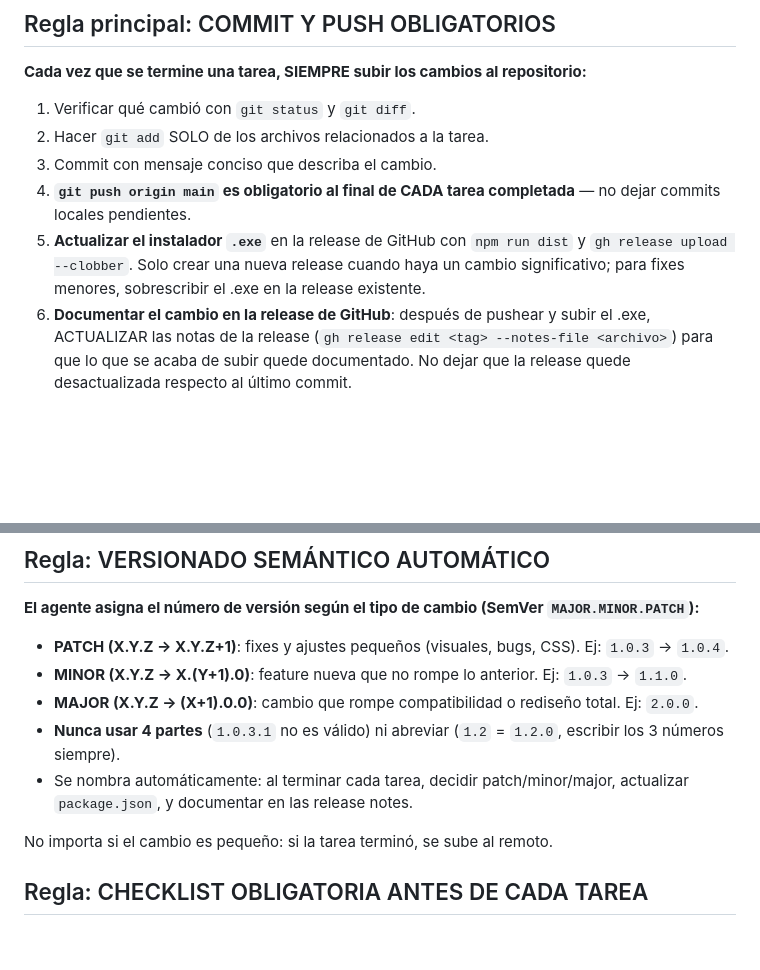
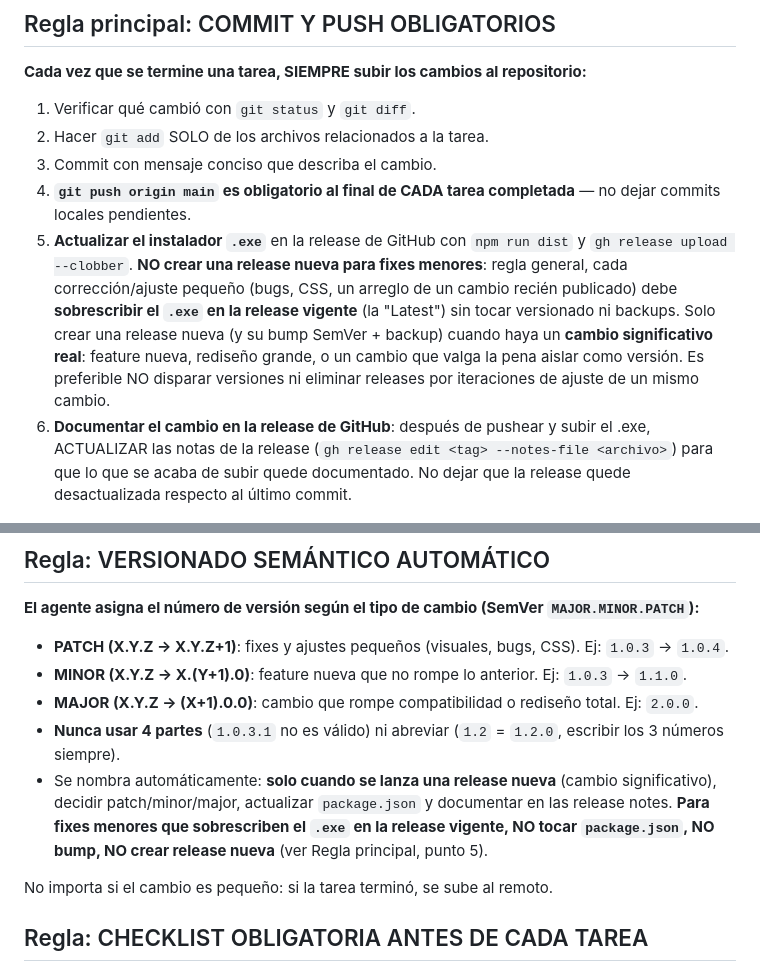
Before and after one commit to sarmientordev/Class-BIT, a Markdown page: AGENTS.md, 2 parts joined by grey strips. Rendered like a GitHub page; blank space fills up the shorter version.

Commit message:
AGENTS: fixes menores sobrescriben el exe vigente, no crean release nueva

```diff
--- a/AGENTS.md
+++ b/AGENTS.md
@@ -8,7 +8,7 @@
 2. Hacer `git add` SOLO de los archivos relacionados a la tarea.
 3. Commit con mensaje conciso que describa el cambio.
 4. **`git push origin main` es obligatorio al final de CADA tarea completada** — no dejar commits locales pendientes.
-5. **Actualizar el instalador `.exe`** en la release de GitHub con `npm run dist` y `gh release upload --clobber`. Solo crear una nueva release cuando haya un cambio significativo; para fixes menores, sobrescribir el .exe en la release existente.
+5. **Actualizar el instalador `.exe`** en la release de GitHub con `npm run dist` y `gh release upload --clobber`. **NO crear una release nueva para fixes menores**: regla general, cada corrección/ajuste pequeño (bugs, CSS, un arreglo de un cambio recién publicado) debe **sobrescribir el `.exe` en la release vigente** (la "Latest") sin tocar versionado ni backups. Solo crear una release nueva (y su bump SemVer + backup) cuando haya un **cambio significativo real**: feature nueva, rediseño grande, o un cambio que valga la pena aislar como versión. Es preferible NO disparar versiones ni eliminar releases por iteraciones de ajuste de un mismo cambio.
 6. **Documentar el cambio en la release de GitHub**: después de pushear y subir el .exe, ACTUALIZAR las notas de la release (`gh release edit <tag> --notes-file <archivo>`) para que lo que se acaba de subir quede documentado. No dejar que la release quede desactualizada respecto al último commit.
 
 ## Regla: BACKUP DE VERSIONES EN RELEASES
@@ -27,7 +27,7 @@
 - **MINOR (X.Y.Z → X.(Y+1).0)**: feature nueva que no rompe lo anterior. Ej: `1.0.3` → `1.1.0`.
 - **MAJOR (X.Y.Z → (X+1).0.0)**: cambio que rompe compatibilidad o rediseño total. Ej: `2.0.0`.
 - **Nunca usar 4 partes** (`1.0.3.1` no es válido) ni abreviar (`1.2` = `1.2.0`, escribir los 3 números siempre).
-- Se nombra automáticamente: al terminar cada tarea, decidir patch/minor/major, actualizar `package.json`, y documentar en las release notes.
+- Se nombra automáticamente: **solo cuando se lanza una release nueva** (cambio significativo), decidir patch/minor/major, actualizar `package.json` y documentar en las release notes. **Para fixes menores que sobrescriben el `.exe` en la release vigente, NO tocar `package.json`, NO bump, NO crear release nueva** (ver Regla principal, punto 5).
 
 No importa si el cambio es pequeño: si la tarea terminó, se sube al remoto.
 
```
